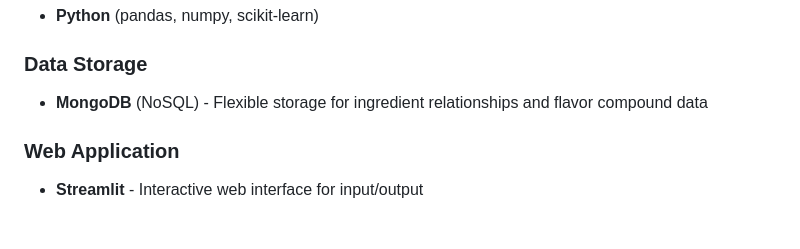
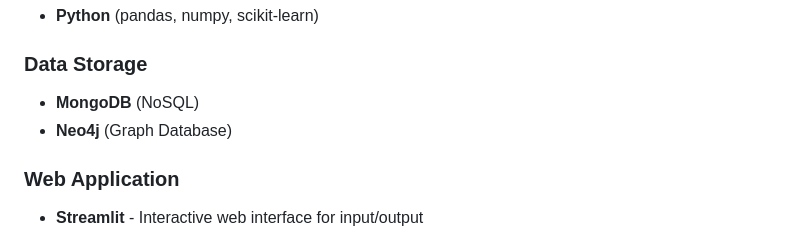
Before and after one commit to pennywa/the-flavor-lab, a Markdown page: README.md, the part around the change. GitHub-like rendering.

Commit message:
Update data storage section in README
Added Neo4j as a graph database option for data storage.

```diff
--- a/README.md
+++ b/README.md
@@ -29,7 +29,8 @@ It's the essential tool for chefs, mixologists, and ambitious home cooks who wan
 - **Python** (pandas, numpy, scikit-learn)
 
 ### Data Storage
-- **MongoDB** (NoSQL) - Flexible storage for ingredient relationships and flavor compound data
+- **MongoDB** (NoSQL)
+- **Neo4j** (Graph Database)
 
 ### Web Application
 - **Streamlit** - Interactive web interface for input/output
```
